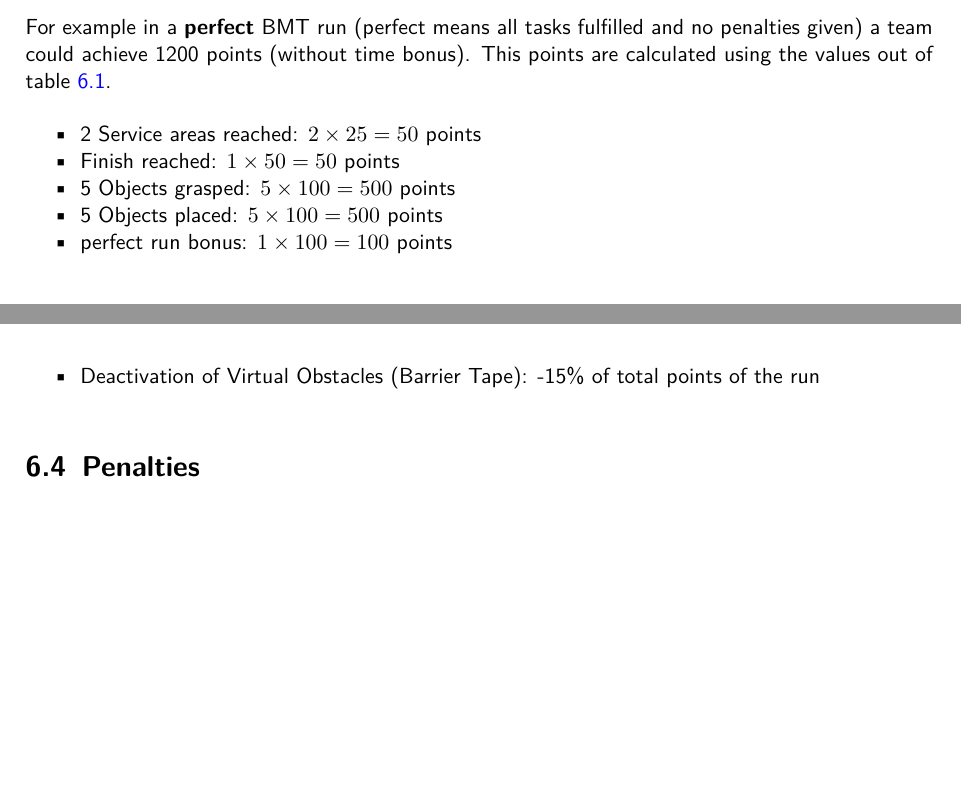
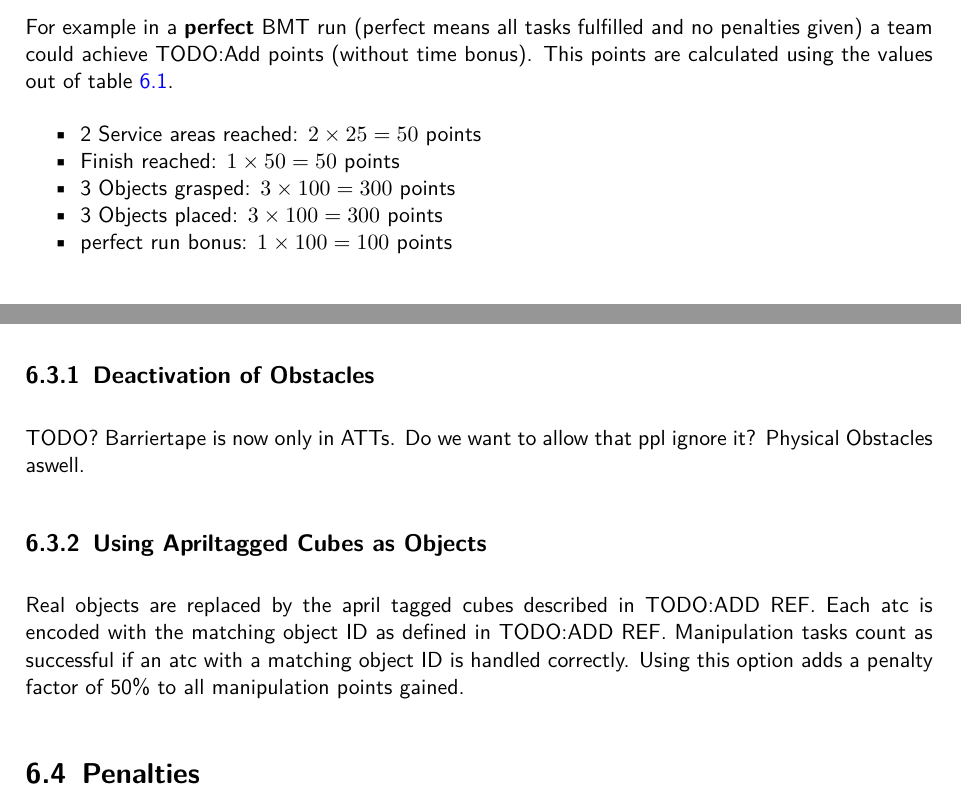
Before and after one commit to robocup-at-work/rulebook, a LaTeX book (Rulebook.tex, which reads general_rules/Scoring_and_Ranking.tex): two parts of pages 55 and 56 of 77 before the commit and two parts of pages 55 and 56 of 79 after it, joined at a grey line, cut so that both start at the same text, the shorter picture padded with empty space. Compiled offline with pdfLaTeX.

Commit message:
adjusted example scoring for bmt and added april tag simplification

```diff
--- a/general_rules/Scoring_and_Ranking.tex
+++ b/general_rules/Scoring_and_Ranking.tex
@@ -7,13 +7,13 @@ Each test provides a set of so-called feature variations encoding the overall va
 obstacles can occur or not, number and type of manipulation objects). To enhance comparability among different test
 runs, all teams will have to perform the same test instances as specified in Table~\ref{fig:test_specifications_instance}.
 
-For example in a \textbf{perfect} BMT run (perfect means all tasks fulfilled and no penalties given) a team could achieve 1200 points (without time bonus). This points are calculated using the values out of table \ref{fig:test_scoring}.
+For example in a \textbf{perfect} BMT run (perfect means all tasks fulfilled and no penalties given) a team could achieve TODO:Add points (without time bonus). This points are calculated using the values out of table \ref{fig:test_scoring}.
 
 \begin{itemize}
 	\item 2 Service areas reached: $2 \times 25 = 50$ points
 	\item Finish reached: $1 \times 50 = 50 $ points
-	\item 5 Objects grasped: $5 \times 100 = 500 $ points
-	\item 5 Objects placed: $5 \times 100 = 500  $ points
+	\item 3 Objects grasped: $3 \times 100 = 300 $ points
+	\item 3 Objects placed: $3 \times 100 = 300  $ points
 	\item perfect run bonus: $1 \times 100 = 100 $ points
 \end{itemize}
 
@@ -32,12 +32,26 @@ Time bonus is calculated using the left over time in seconds multiplied by 1.
 \section{Simplifications}
 Teams may use simplifications, which will result in a reduction of scores for the given run. The simplifications may be chosen per run, but need to be announced to the referees before the start of the run.
 
-\begin{itemize}
+\subsection{Deactivation of Obstacles}
+
+TODO?
+Barriertape is now only in ATTs. Do we want to allow that ppl ignore it? Physical Obstacles aswell.
+
+\subsection{Using Apriltagged Cubes as Objects}
+
+Real objects are replaced by the april tagged cubes described in TODO:ADD REF.
+Each atc is encoded with the matching object ID as defined in TODO:ADD REF.
+Manipulation tasks count as successful if an atc with a matching object ID is handled correctly. Using this option adds a penalty factor of 50\% to all manipulation points gained.
+
+
+
+
+%\begin{itemize}
 %	\item Use of external sensors: \hfill -200 points
 %	\item Use of other external objects (e.g. to support localization): \hfill -100 points
 %	\item Use of own loading or unloading areas: \hfill -200 points
-  \item Deactivation of Virtual Obstacles (Barrier Tape): -15\% of total points of the run
-\end{itemize}
+%  \item Deactivation of Virtual Obstacles (Barrier Tape): -15\% of total points of the run
+%\end{itemize}
 
 %Additional simplifications are specified for individual tests. These reductions do not count as penalty points. Teams
 %that want to make use of the simplifications above have to announce them in advance of the competition to the TC. The
```
